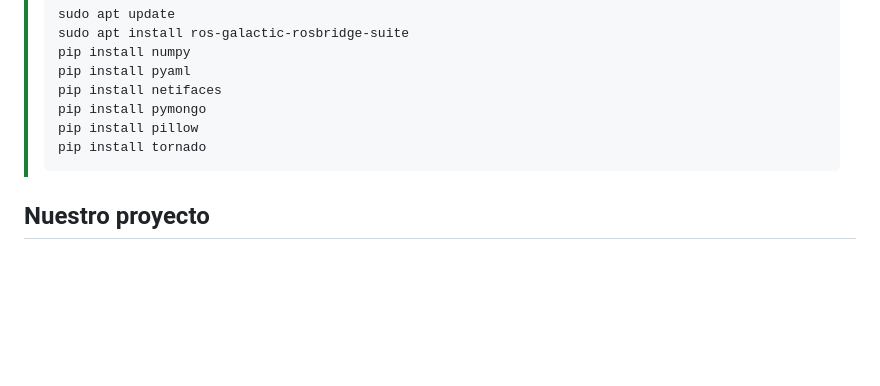
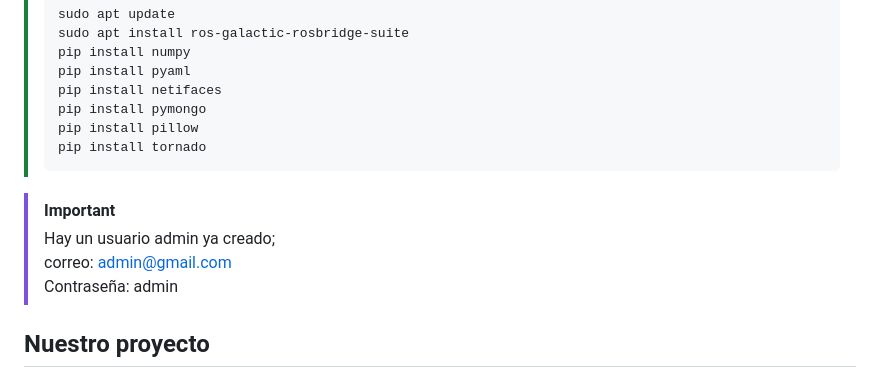
Before and after one commit to Foxpeet/ProyectoRobotica_RoboEntrega, a Markdown page: README.md, the part around the change. Drawn GitHub-style; blank space fills up the shorter version.

````diff
--- a/README.md
+++ b/README.md
@@ -110,6 +110,11 @@ ros2 topic pub --once /navigate_goal std_msgs/msg/Float32MultiArray "{data: [0.5
 > pip install tornado
 > ```
 
+> [!IMPORTANT]
+> Hay un usuario admin ya creado; \
+> correo: admin@gmail.com \
+> Contraseña: admin
+
 ## Nuestro proyecto
 ### Como vamos a organizar el git?
 Al crear el repositorio tenemos una rama `main` que contendrá el codigo totalmente funcional que presentaremos en cada *Sprint review*, de esta rama `main` se crean ramas `release0X` al principio de sprint donde *X* es el número del sprint que trabajaremos y que se cerrará al finalizar un sprint y por último de ésta rama `release0X` se crearán ramas `QT-HX-YY` donde *YY* es el número de tarea y *X* el número de la historia de usuario a la que corresponde esa tarea, y que representará el trabajo de una tarea, al terminar la tarea la rama se cerrara en `release0X`. \
````
